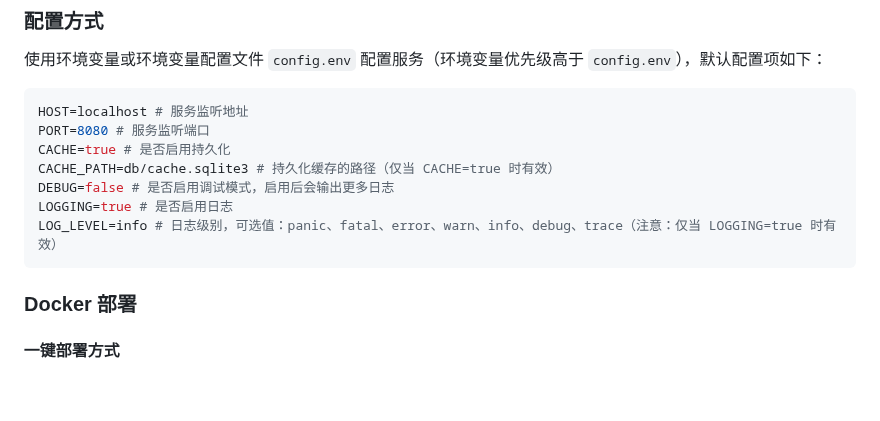
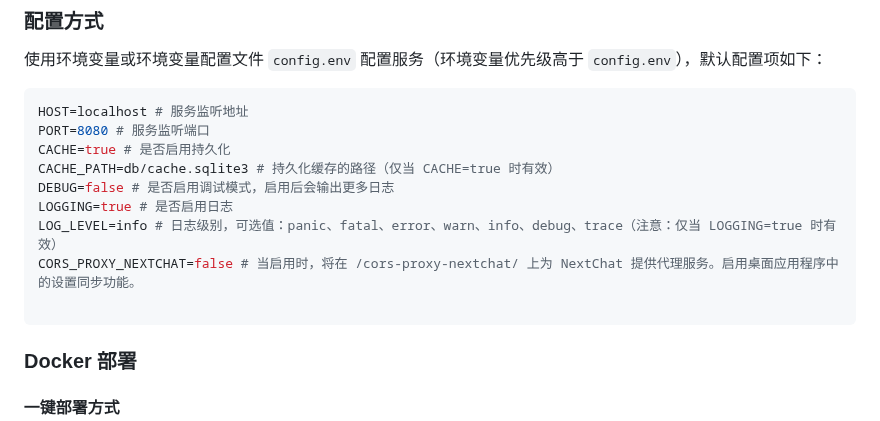
Before and after one commit to cubatic45/dotfiles, a Markdown page: README_CN.md, the part around the change. Drawn GitHub-style; blank space fills up the shorter version.

````diff
--- a/README_CN.md
+++ b/README_CN.md
@@ -73,6 +73,8 @@ CACHE_PATH=db/cache.sqlite3 # 持久化缓存的路径（仅当 CACHE=true 时
 DEBUG=false # 是否启用调试模式，启用后会输出更多日志
 LOGGING=true # 是否启用日志
 LOG_LEVEL=info # 日志级别，可选值：panic、fatal、error、warn、info、debug、trace（注意：仅当 LOGGING=true 时有效）
+CORS_PROXY_NEXTCHAT=false # 当启用时，将在 /cors-proxy-nextchat/ 上为 NextChat 提供代理服务。启用桌面应用程序中的设置同步功能。
+
 ```
 
 ### Docker 部署
````
Also changed, not shown: 1 other file.
